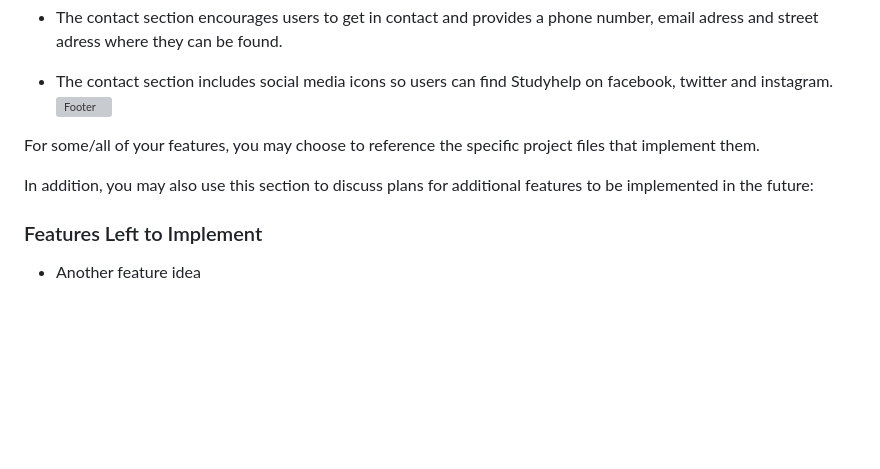
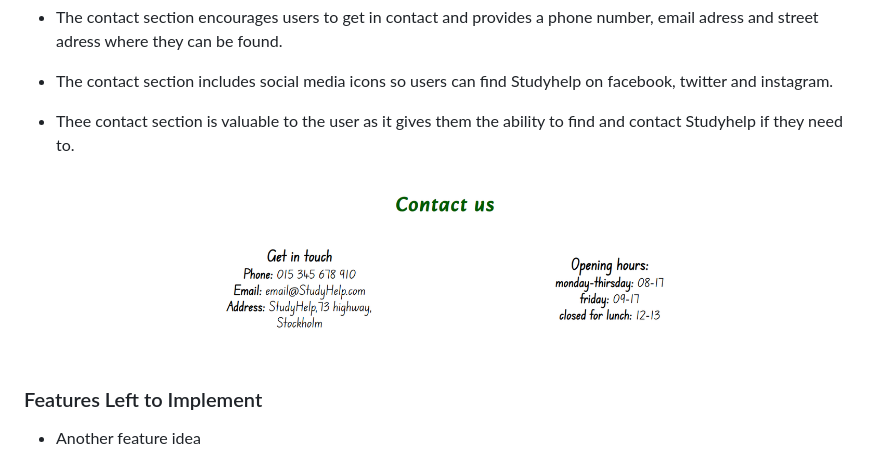
Before and after one commit to programmer-1991/PP1-StudyHelp, a Markdown page: README.md, the part around the change printed below. Drawn GitHub-style; pictures changed too: assets/images/contact-us.png (added); blank space fills up the shorter version; grey boxes are pictures that could not be loaded.

Commit message:
Add contact us screenshot to readme

```diff
--- a/README.md
+++ b/README.md
@@ -40,13 +41,10 @@ The website uses three colours black, green and white which creates easy to read
 
 - The contact section encourages users to get in contact and provides a phone number, email adress and street adress where they can be found.
 - The contact section includes social media icons so users can find Studyhelp on facebook, twitter and instagram.
-![Footer](https://github.com/lucyrush/readme-template/blob/master/media/love_running_footer.png)
+- Thee contact section is valuable to the user as it gives them the ability to find and contact Studyhelp if they need to.
 
+![contact us](assets/images/contact-us.png)
 
-
-For some/all of your features, you may choose to reference the specific project files that implement them.
-
-In addition, you may also use this section to discuss plans for additional features to be implemented in the future:
 
 ### Features Left to Implement
 
```
Also changed, not shown: other parts of README.md (+1 -0 lines).
